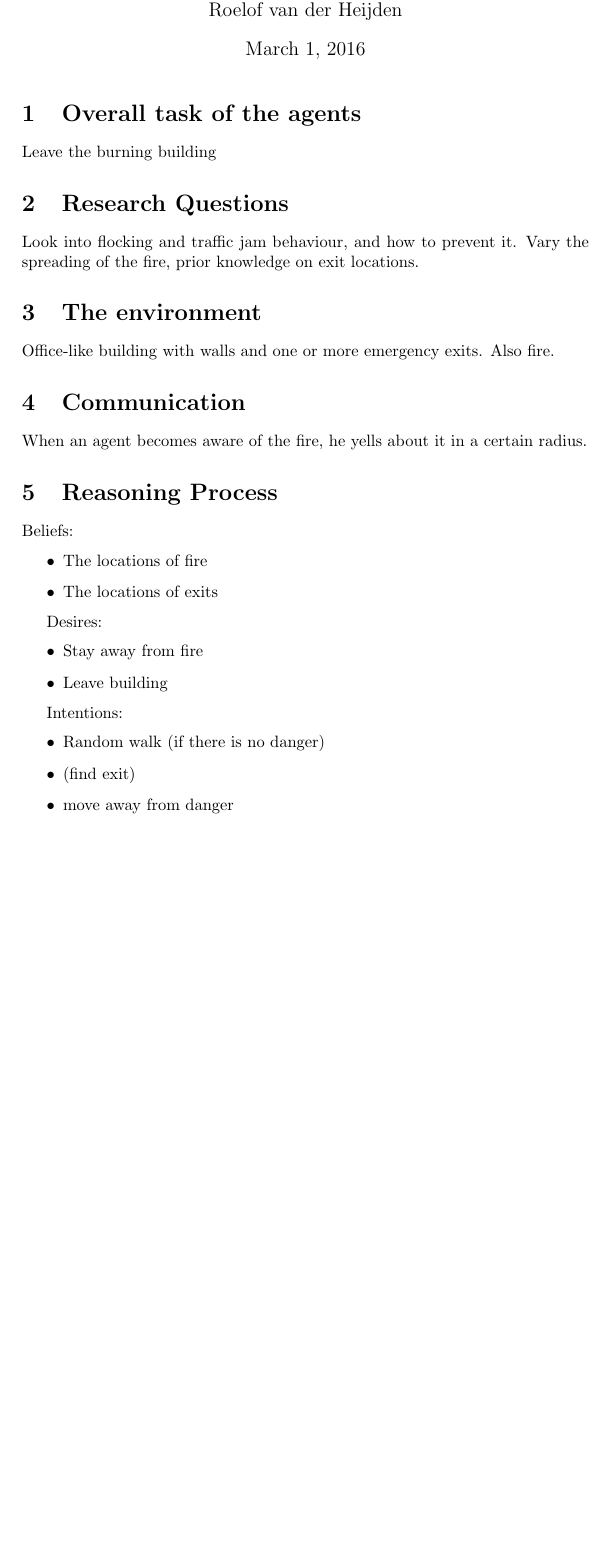
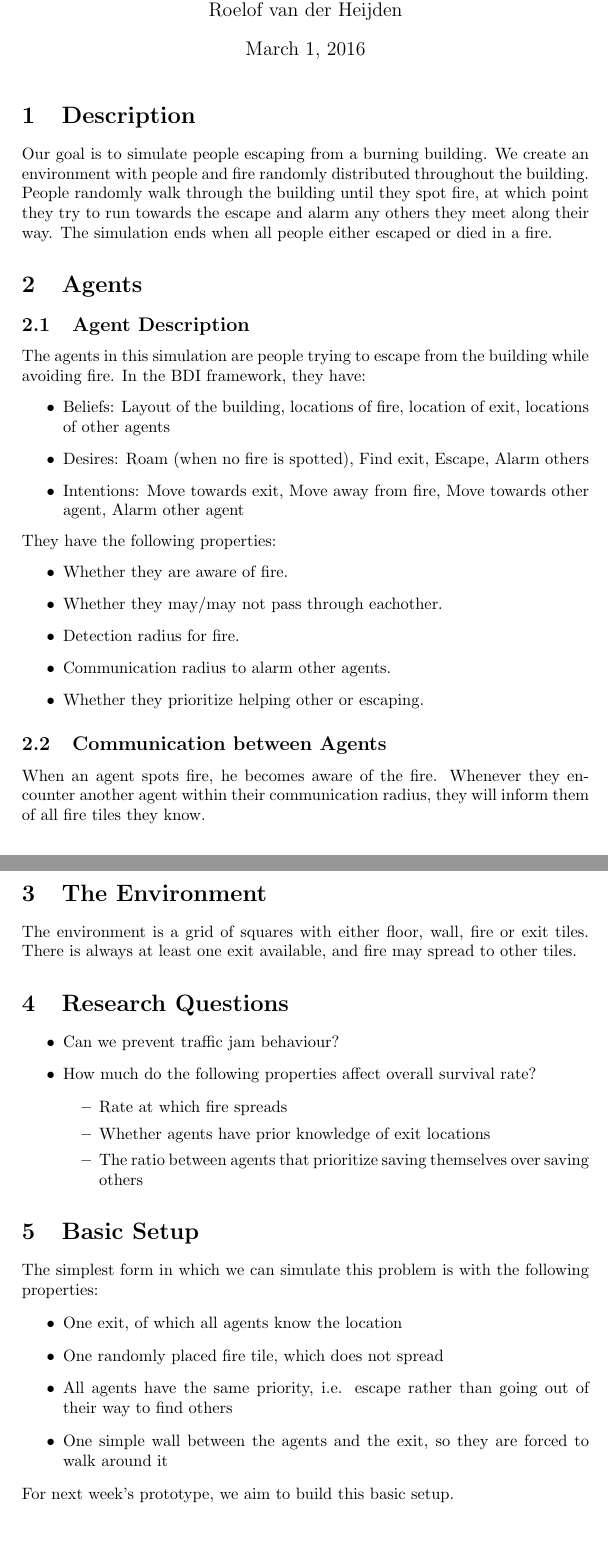
Before and after one commit to maarten990/MultiAgentSystems, a LaTeX document (final_report.tex): part of the page before the commit and two parts of pages 1 and 2 of 2 after it, the two joined at a grey line, cut so that both start at the same text, the shorter picture padded with empty space. Compiled offline with pdfLaTeX.

Commit message:
report thing

```diff
--- a/final_report.tex
+++ b/final_report.tex
@@ -11,38 +11,52 @@
 
 \maketitle
 
-\section{Overall task of the agents}
-Leave the burning building
+\section{Description}
+Our goal is to simulate people escaping from a burning building. We create an environment with people and fire randomly distributed throughout the building. People randomly walk through the building until they spot fire, at which point they try to run towards the escape and alarm any others they meet along their way. The simulation ends when all people either escaped or died in a fire.
+
+\section{Agents}
+
+\subsection{Agent Description}
+The agents in this simulation are people trying to escape from the building while avoiding fire. In the BDI framework, they have:
+\begin{itemize}
+\item Beliefs: Layout of the building, locations of fire, location of exit, locations of other agents
+\item Desires: Roam (when no fire is spotted), Find exit, Escape, Alarm others
+\item Intentions: Move towards exit, Move away from fire, Move towards other agent, Alarm other agent
+\end{itemize}
+They have the following properties:
+\begin{itemize}
+\item Whether they are aware of fire.
+\item Whether they may/may not pass through eachother.
+\item Detection radius for fire.
+\item Communication radius to alarm other agents.
+\item Whether they prioritize helping other or escaping.
+\end{itemize}
+
+\subsection{Communication between Agents}
+When an agent spots fire, he becomes aware of the fire. Whenever they encounter another agent within their communication radius, they will inform them of all fire tiles they know.
+
+\section{The Environment}
+The environment is a grid of squares with either floor, wall, fire or exit tiles. There is always at least one exit available, and fire may spread to other tiles.
 
 \section{Research Questions}
-Look into flocking and traffic jam behaviour, and how to prevent it.
-Vary the spreading of the fire, prior knowledge on exit locations.
-
-\section{The environment}
-Office-like building with walls and one or more emergency exits.
-Also fire.
-
-\section{Communication}
-When an agent becomes aware of the fire, he yells about it in a certain radius.
-
-\section{Reasoning Process}
-Beliefs:
 \begin{itemize}
-  \item The locations of fire
-  \item The locations of exits
+\item Can we prevent traffic jam behaviour?
+\item How much do the following properties affect overall survival rate?
+\begin{itemize}
+\item Rate at which fire spreads
+\item Whether agents have prior knowledge of exit locations
+\item The ratio between agents that prioritize saving themselves over saving others
+\end{itemize}
 \end{itemize}
 
-Desires:
+\section{Basic Setup}
+The simplest form in which we can simulate this problem is with the following properties:
 \begin{itemize}
-  \item Stay away from fire
-  \item Leave building
+\item One exit, of which all agents know the location
+\item One randomly placed fire tile, which does not spread
+\item All agents have the same priority, i.e. escape rather than going out of their way to find others
+\item One simple wall between the agents and the exit, so they are forced to walk around it
 \end{itemize}
-
-Intentions:
-\begin{itemize}
-  \item Random walk (if there is no danger)
-  \item (find exit)
-  \item move away from danger
-\end{itemize}
+For next week's prototype, we aim to build this basic setup.
 
 \end{document}
```
